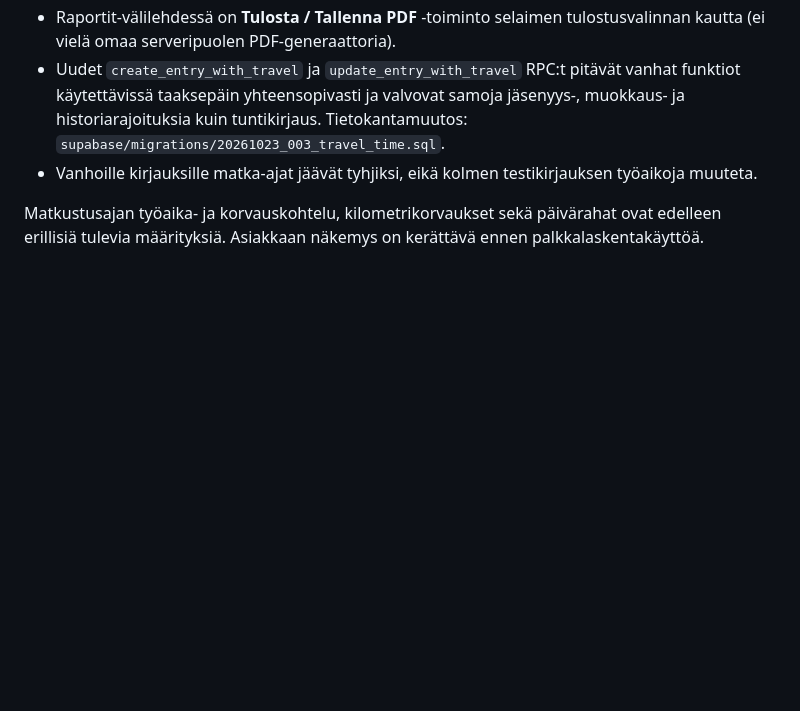
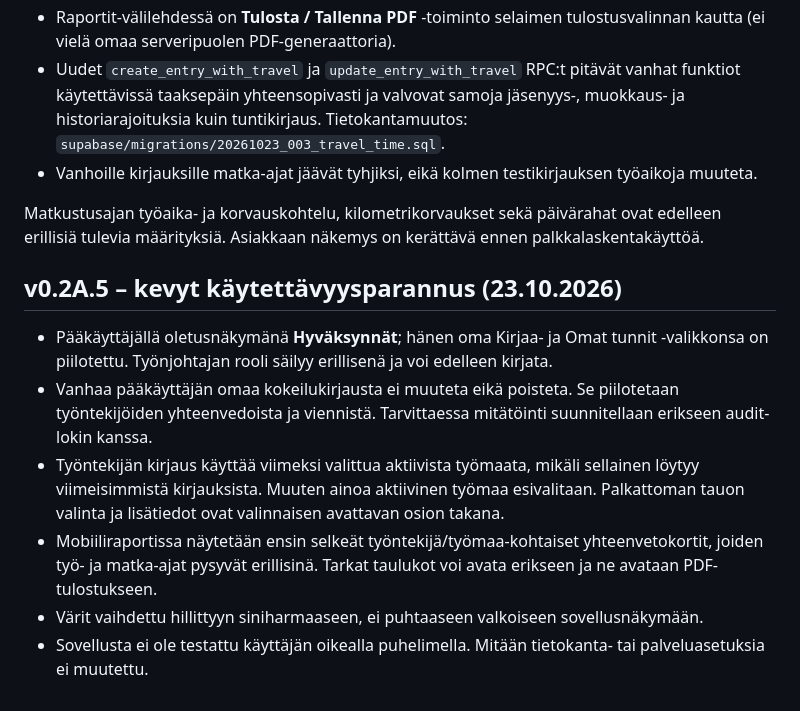
Before and after one commit to naatti21/Tuntiseuranta, a Markdown page: README.md, the part around the change. GitHub-like rendering; blank space fills up the shorter version.

Commit message:
Document v0.2A.5 owner-first UI update and outstanding mobile validation

```diff
--- a/README.md
+++ b/README.md
@@ -109,3 +109,12 @@ Työnjohto ja pääkäyttäjä saavat **Raportit**-välilehden. Oletuksena kuluv
 - Vanhoille kirjauksille matka-ajat jäävät tyhjiksi, eikä kolmen testikirjauksen työaikoja muuteta.
 
 Matkustusajan työaika- ja korvauskohtelu, kilometrikorvaukset sekä päivärahat ovat edelleen erillisiä tulevia määrityksiä. Asiakkaan näkemys on kerättävä ennen palkkalaskentakäyttöä.
+
+## v0.2A.5 – kevyt käytettävyysparannus (23.10.2026)
+
+- Pääkäyttäjällä oletusnäkymänä **Hyväksynnät**; hänen oma Kirjaa- ja Omat tunnit -valikkonsa on piilotettu. Työnjohtajan rooli säilyy erillisenä ja voi edelleen kirjata.
+- Vanhaa pääkäyttäjän omaa kokeilukirjausta ei muuteta eikä poisteta. Se piilotetaan työntekijöiden yhteenvedoista ja viennistä. Tarvittaessa mitätöinti suunnitellaan erikseen audit-lokin kanssa.
+- Työntekijän kirjaus käyttää viimeksi valittua aktiivista työmaata, mikäli sellainen löytyy viimeisimmistä kirjauksista. Muuten ainoa aktiivinen työmaa esivalitaan. Palkattoman tauon valinta ja lisätiedot ovat valinnaisen avattavan osion takana.
+- Mobiiliraportissa näytetään ensin selkeät työntekijä/työmaa-kohtaiset yhteenvetokortit, joiden työ- ja matka-ajat pysyvät erillisinä. Tarkat taulukot voi avata erikseen ja ne avataan PDF-tulostukseen.
+- Värit vaihdettu hillittyyn siniharmaaseen, ei puhtaaseen valkoiseen sovellusnäkymään.
+- Sovellusta ei ole testattu käyttäjän oikealla puhelimella. Mitään tietokanta- tai palveluasetuksia ei muutettu.
```
